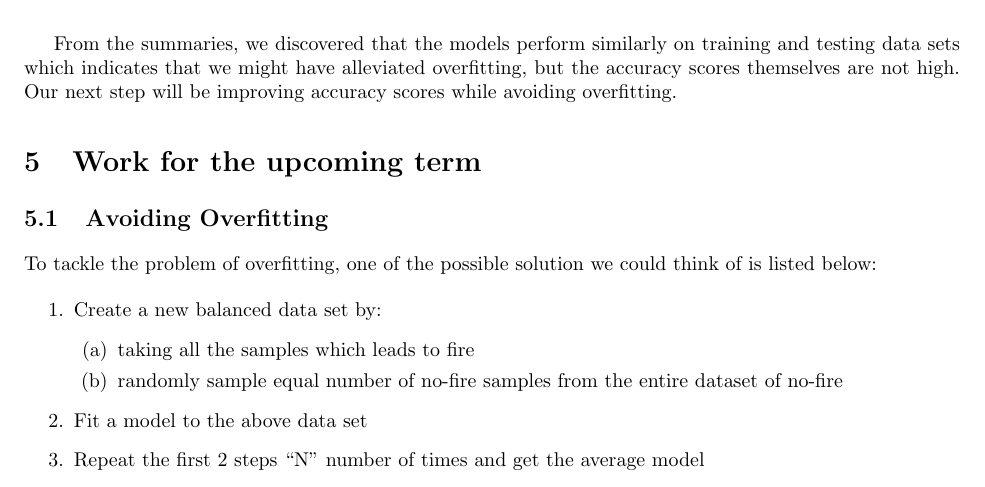
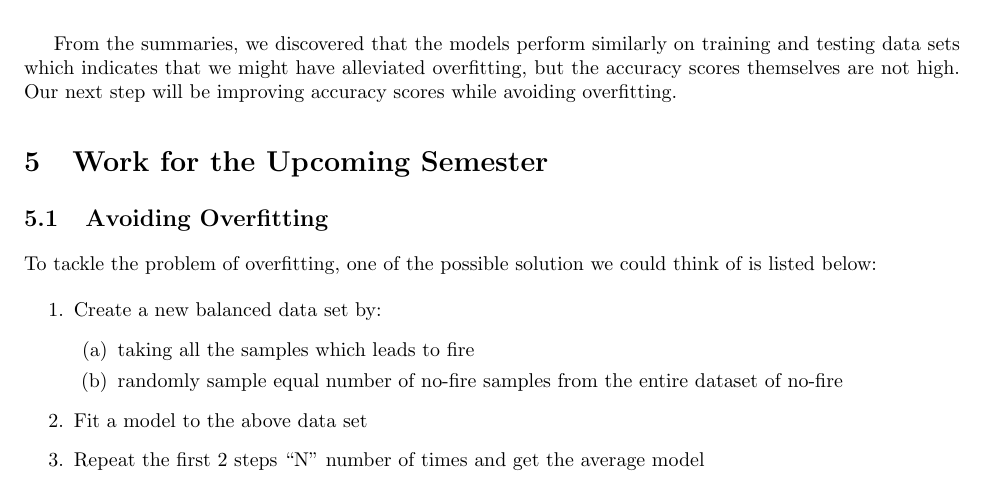
Before and after one commit to muralits98/Predicting-Wild-Fire-with-Weather-Data-in-the-US-Geography, a LaTeX paper (report/midterm/report.tex): part of page 3 of 3, cut so that both start at the same text. Compiled offline with pdfLaTeX.

Commit message:
minor changes on report

```diff
--- a/report/midterm/report.tex
+++ b/report/midterm/report.tex
@@ -163,7 +163,7 @@ and testing data sets which indicates that we might have alleviated
 overfitting, but the accuracy scores themselves are not high. Our next step
 will be improving accuracy scores while avoiding overfitting.\par
 
-\section{Work for the upcoming term}
+\section{Work for the Upcoming Semester}
 \subsection{Avoiding Overfitting}
 To tackle the problem of overfitting, one of the possible solution we
 could think of is listed below:
```
Also changed, not shown: report/midterm/report.pdf, 3 other files.
